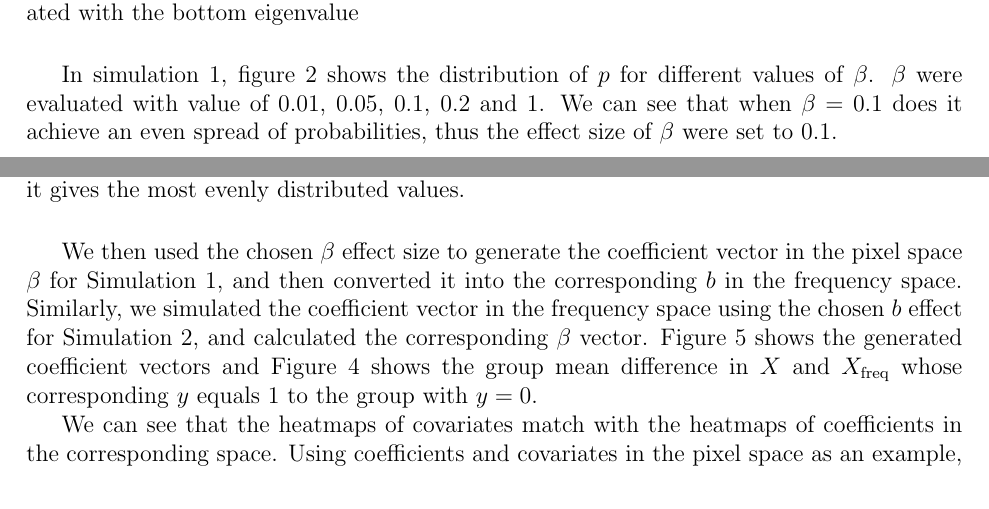
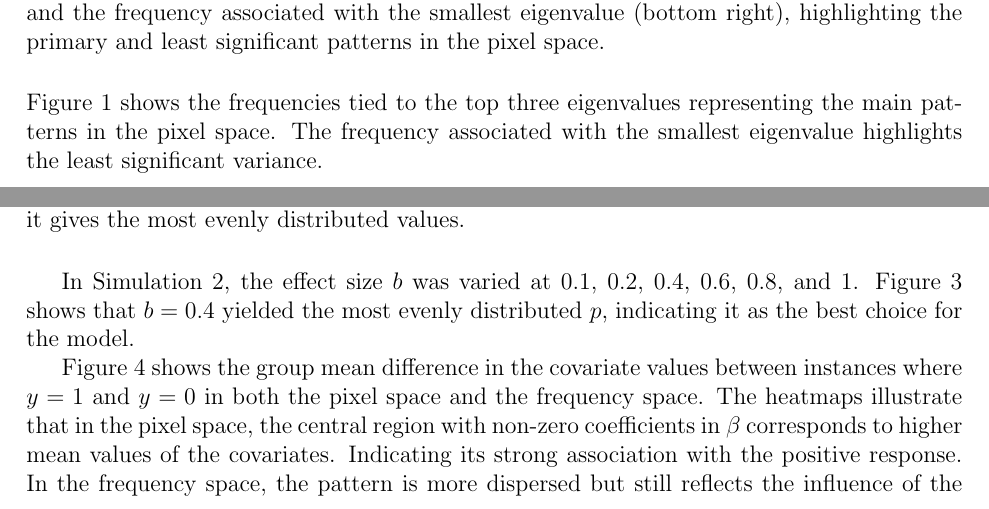
Before and after one commit to nichole-carlson/ESFGSP_Paper, a LaTeX document (Simulations/report/simulation_summary.tex): two parts of pages 2 and 4 of 8, joined at a grey line, cut at the place of the change. Compiled offline with pdfLaTeX.

Commit message:
adjust paragraphs until figure 5

```diff
--- a/Simulations/report/simulation_summary.tex
+++ b/Simulations/report/simulation_summary.tex
@@ -87,3 +85,6 @@ like.
 \begin{figure}[H]
 	\centering
 	\includegraphics[width=\textwidth]{top_bottom_eigvecs.png}
+\caption{Frequencies associated with the top three eigenvalues (top row and
+bottom left) and the frequency associated with the smallest eigenvalue (bottom
+right), highlighting the primary and least significant patterns in the pixel
@@ -119,15 +118,9 @@ chosen for model fitting as it gives the most evenly distributed values.}
 	\label{fig:sim2_p_dist}
 \end{figure}
 
-We then used the chosen \( \beta \) effect size to generate the coefficient
-vector in the pixel space \( \beta \) for Simulation 1, and then converted it
-into the corresponding \( b \) in the frequency space. Similarly, we simulated
-the coefficient vector in the frequency space using the chosen \( b \) effect
-for Simulation 2, and calculated the corresponding \( \beta \) vector.
-Figure~\ref{fig:coefs_sim1} shows the generated coefficient vectors and
-Figure~\ref{fig:group_diff1} shows the group mean difference in \( X \) and
-\( X_{\text{freq}} \) whose corresponding \( y \) equals 1 to the group with
-\( y=0 \).
+In Simulation 2, the effect size \( b \) was varied at 0.1, 0.2, 0.4, 0.6,
+0.8, and 1. Figure \ref{fig:sim2_p_dist} shows that \( b = 0.4 \) yielded the most
+evenly distributed \( p \), indicating it as the best choice for the model.
 
 \begin{figure}[h!]
 	\centering
@@ -135,0 +128 @@ Figure~\ref{fig:group_diff1} shows the group mean difference in \( X \) and
+	\caption{The group mean difference between \( y = 1 \) and \( y = 0 \) in
@@ -143,6 +136,12 @@ Figure~\ref{fig:group_diff1} shows the group mean difference in \( X \) and
+  \caption{Coefficients for Simulation 1 in the pixel space (left) and
+	frequency space (right).}
   \label{fig:coefs_sim1}
 \end{figure}
 
-We can see that the heatmaps of covariates match with the heatmaps of
-coefficients in the corresponding space. Using coefficients and covariates in
-the pixel space as an example, since only the center of \( \beta \) have
+Figure \ref{fig:group_diff1} shows the group mean difference in the covariate
+values between instances where \( y=1 \) and \( y=0	\) in both the pixel space
+and the frequency space. The heatmaps illustrate that in the pixel space, the
+central region with non-zero coefficients in \( \beta \) corresponds to higher
+mean values of the covariates. Indicating its strong association with the
+positive response. In the frequency space, the pattern is more dispersed but
+still reflects the influence of the non-zero coefficients.
```
Also changed, not shown: Simulations/report/simulation_summary.pdf, Simulations/report/simulation_summary.tex (40 more changed lines).
